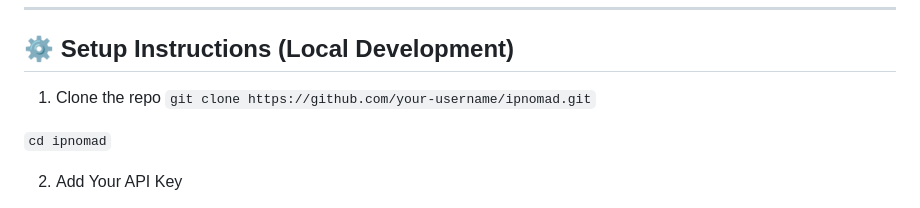
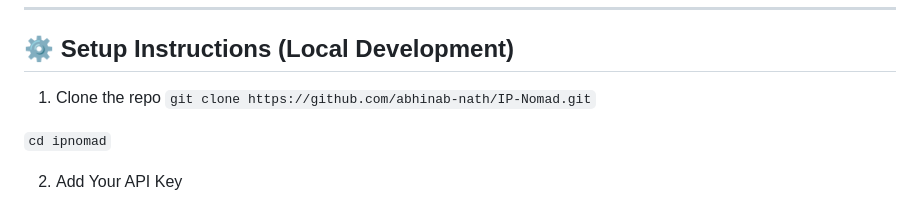
Before and after one commit to abhinab-nath/IP-Nomad, a Markdown page: README.md, the part around the change. Drawn GitHub-style.

````diff
--- a/README.md
+++ b/README.md
@@ -88,7 +88,7 @@ IPNOMAD/
 ## ⚙️ Setup Instructions (Local Development)
 
 1. Clone the repo
-``` git clone https://github.com/your-username/ipnomad.git ```
+``` git clone https://github.com/abhinab-nath/IP-Nomad.git ```
 
 ```cd ipnomad```
 
````
